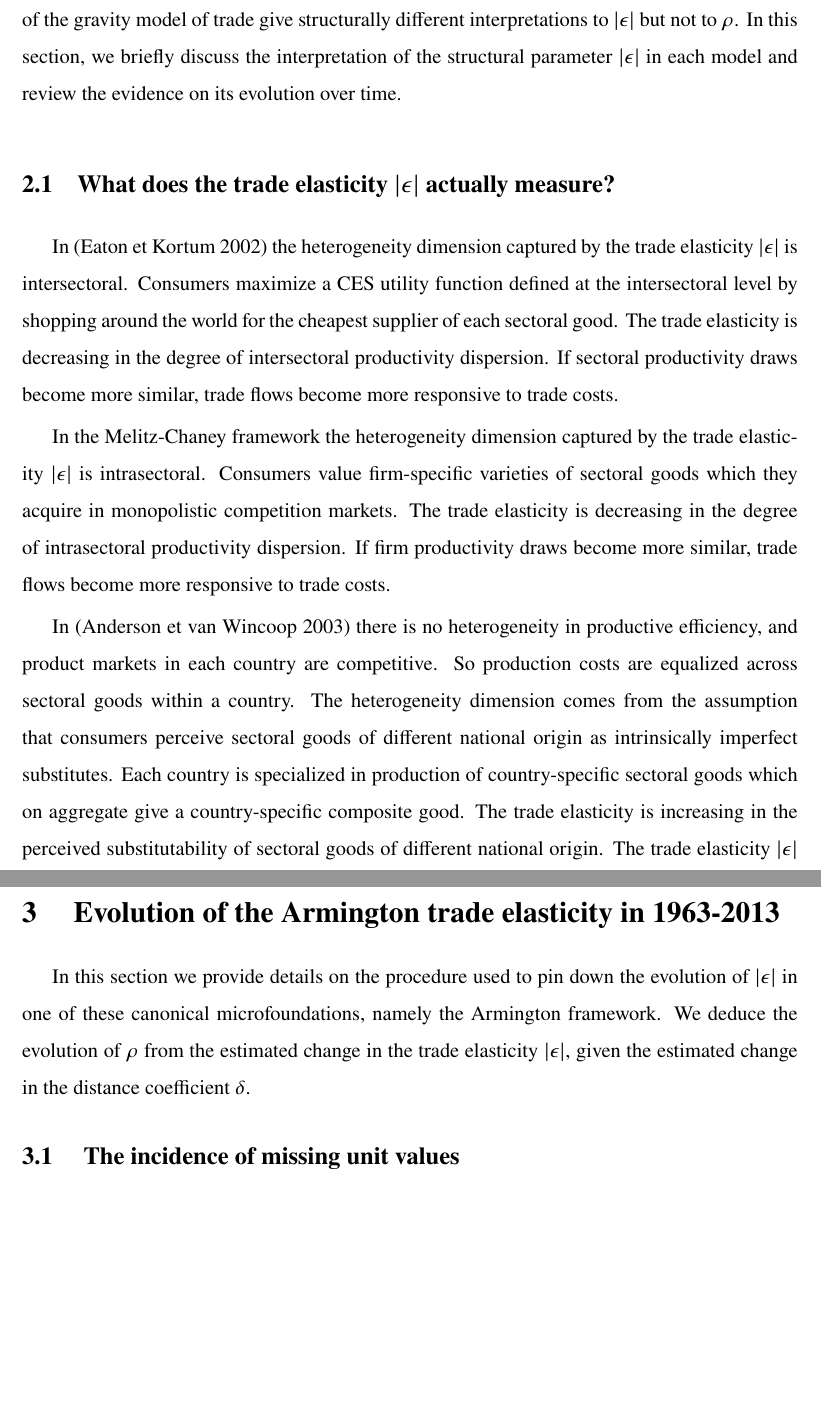
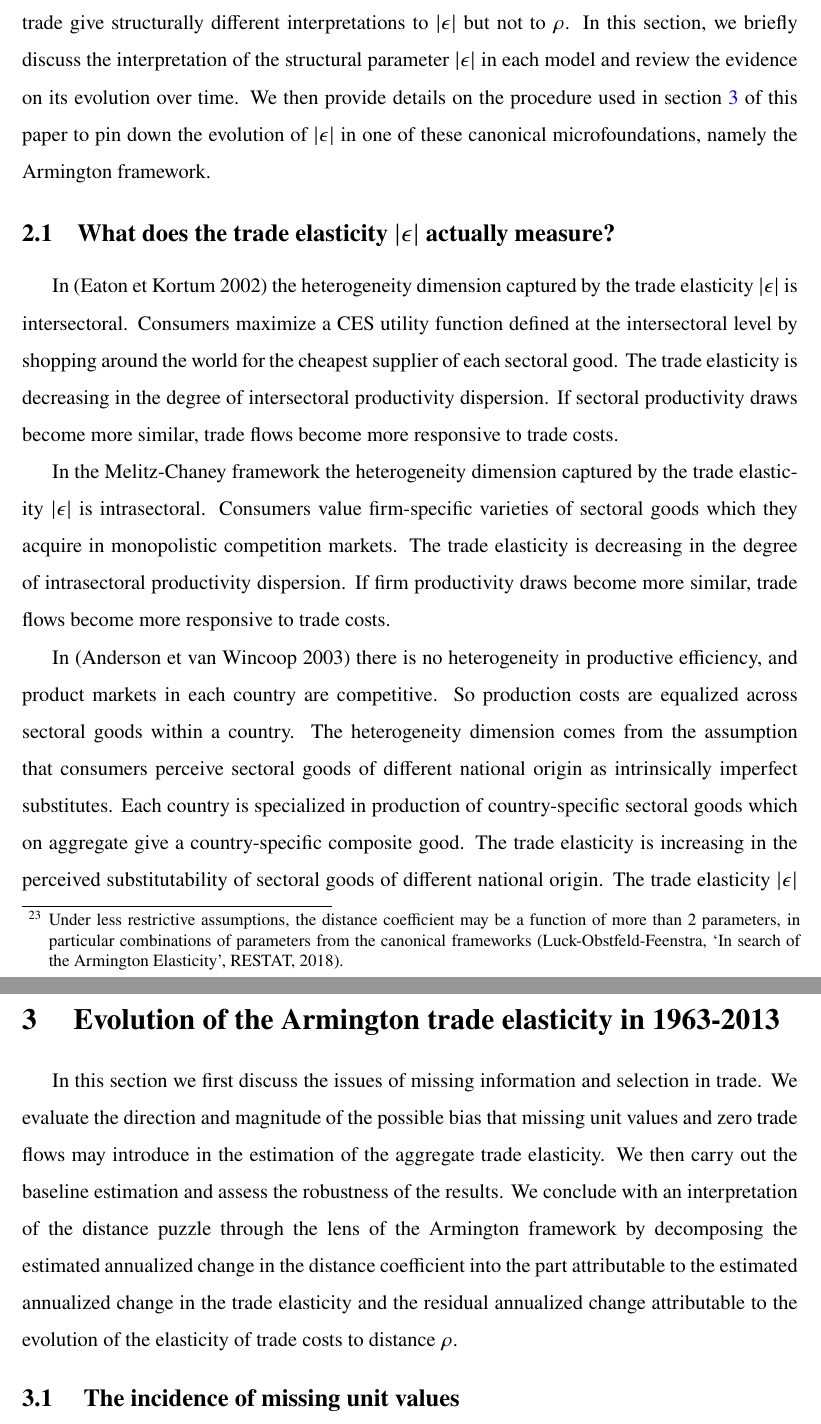
Before and after one commit to gdaudin/trade_elasticities, a LaTeX paper (Rédaction/tex/elast_paper-merged.tex): two parts of pages 13 and 17 of 39 before the commit and two parts of pages 13 and 17 of 40 after it, joined at a grey line, cut so that both start at the same text, the shorter picture padded with empty space. Compiled offline with pdfLaTeX.

Commit message:
drafting part 2 paper
minor drafting changes to part 2 of paper

```diff
--- a/Rédaction/tex/elast_paper-merged.tex
+++ b/Rédaction/tex/elast_paper-merged.tex
@@ -844,11 +844,13 @@ These results motivate our focus on structural heterogeneity as a possible alter
 
 
 \section{ Interpreting the distance coefficient}
-The distance coefficient $\delta $ is the product of two elasticities: the elasticity of trade costs to distance $ \rho $ and the elasticity of trade flows to trade costs $ |\epsilon| $.
+In the three canonical microfoundations of the gravity model, the distance coefficient $\delta $ is the product of two elasticities: the elasticity of trade costs to distance $ \rho $ and the elasticity of trade flows to trade costs $ |\epsilon| $.\footnote{Under less restrictive assumptions, the distance coefficient may be a function of more than 2 parameters, in particular combinations of parameters from the canonical frameworks (Luck-Obstfeld-Feenstra, `In search of the Armington Elasticity', RESTAT, 2018).}
 The question addressed in this paper is very simple.
 Have trade flows become more sensitive to trade costs (increasing $ |\epsilon| $), or have trade costs become more sensitive to distance (increasing $\rho$)?
 The three main microfoundations of the gravity model of trade give structurally different interpretations to $ |\epsilon| $ but not to $ \rho $.
 In this section, we briefly discuss the interpretation of the structural parameter $ |\epsilon| $ in each model and review the evidence on its evolution over time.
+%Assuming that the magnitude of $ \rho $ is determined by the structural features of the transport sector (global trade system), and as such invariant to the microfoundation of the gravity model, the evolution of the trade elasticity $ |\epsilon| $ is also expected to be model-independent.
+We then provide details on the procedure used in section {\hyperref[ref-003]{3}} of this paper to pin down the evolution of $ |\epsilon| $ in one of these canonical microfoundations, namely the Armington framework.
 
 \subsection{What does the trade elasticity $ |\epsilon| $ actually measure? \label{mark-1.1.}}
 
@@ -975,11 +977,9 @@ As a result, we have to weight the regression by $1/{{n}_{ij}}\ $ to make its re
 
 
 \section{ \label{ref-003}Evolution of the Armington trade elasticity in 1963-2013\label{mark-2.}}
-
-%Assuming that the magnitude of $ \rho $ is determined by the structural features of the transport sector (global trade system), and as such invariant to the microfoundation of the gravity model, the evolution of the trade elasticity $ |\epsilon| $ is also expected to be model-independent.
-In this section \if 0 {\hyperref[ref-003]{3}} \fi we provide details on the procedure used to
-pin down the evolution of $ |\epsilon| $ in one of these canonical microfoundations, namely the Armington framework.
-We deduce the evolution of $ \rho $ from the estimated change in the trade elasticity $ |\epsilon| $, given the estimated change in the distance coefficient $\delta $.
+%Two issues: whether data features impede consistent estimate of $\sigma$; whether data features impede interpretation of distance puzzle through lens of Armington (distribution of domestic prices and selection, ie more in line with EK than with Armington)
+In this section we first discuss the issues of missing information and selection in trade. We evaluate the direction and magnitude of the possible bias that missing unit values and zero trade flows may introduce in the estimation of the aggregate trade elasticity. We then carry out the baseline estimation and assess the robustness of the results.
+We conclude with an interpretation of the distance puzzle through the lens of the Armington framework by decomposing the estimated annualized change in the distance coefficient into the part attributable to the estimated annualized change in the trade elasticity and the residual annualized change attributable to the evolution of the elasticity of trade costs to distance $ \rho $.
 %Under the assumption of model independence, this decomposition of the movement in the distance coefficient across the two elasticities is expected to carry over to an alternative microfoundation of the gravity model.
 
 \subsection{ \label{ref-004}The incidence of missing unit values\label{mark-2.1.}}
```
